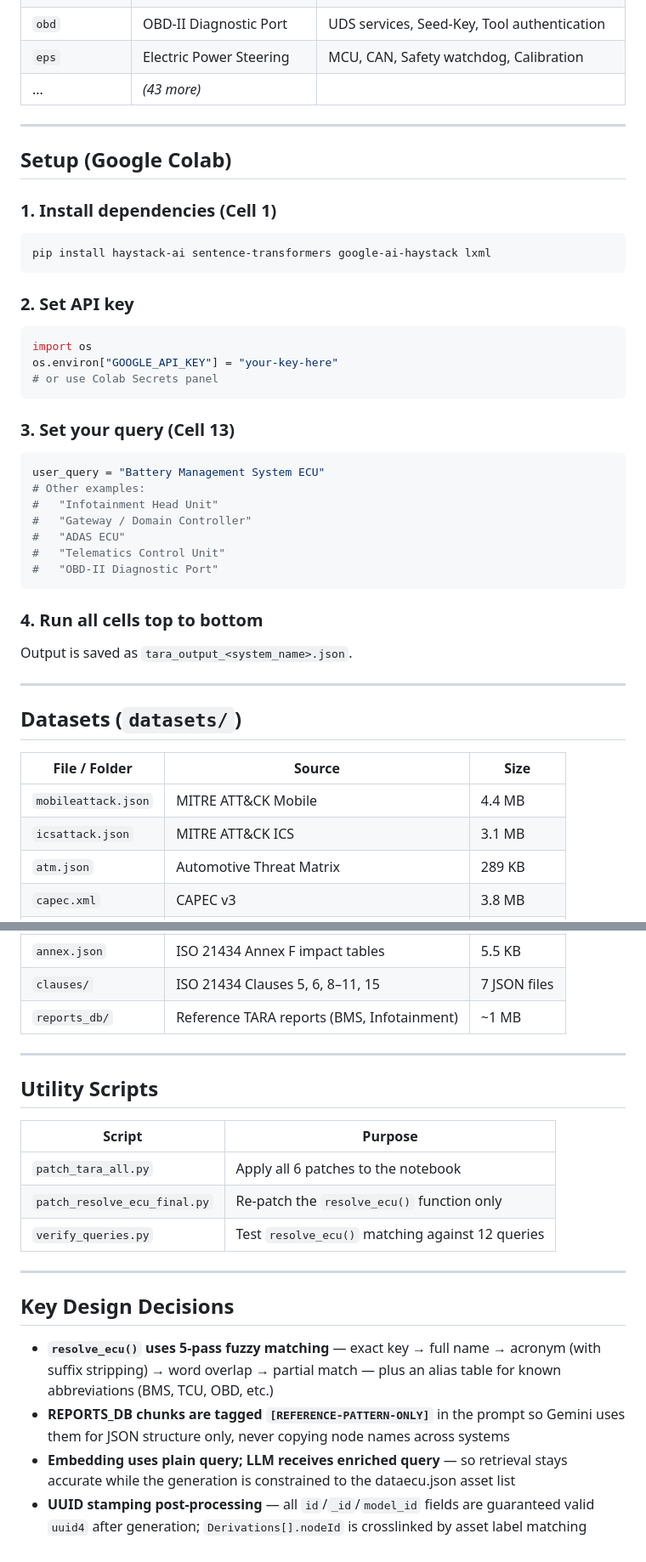
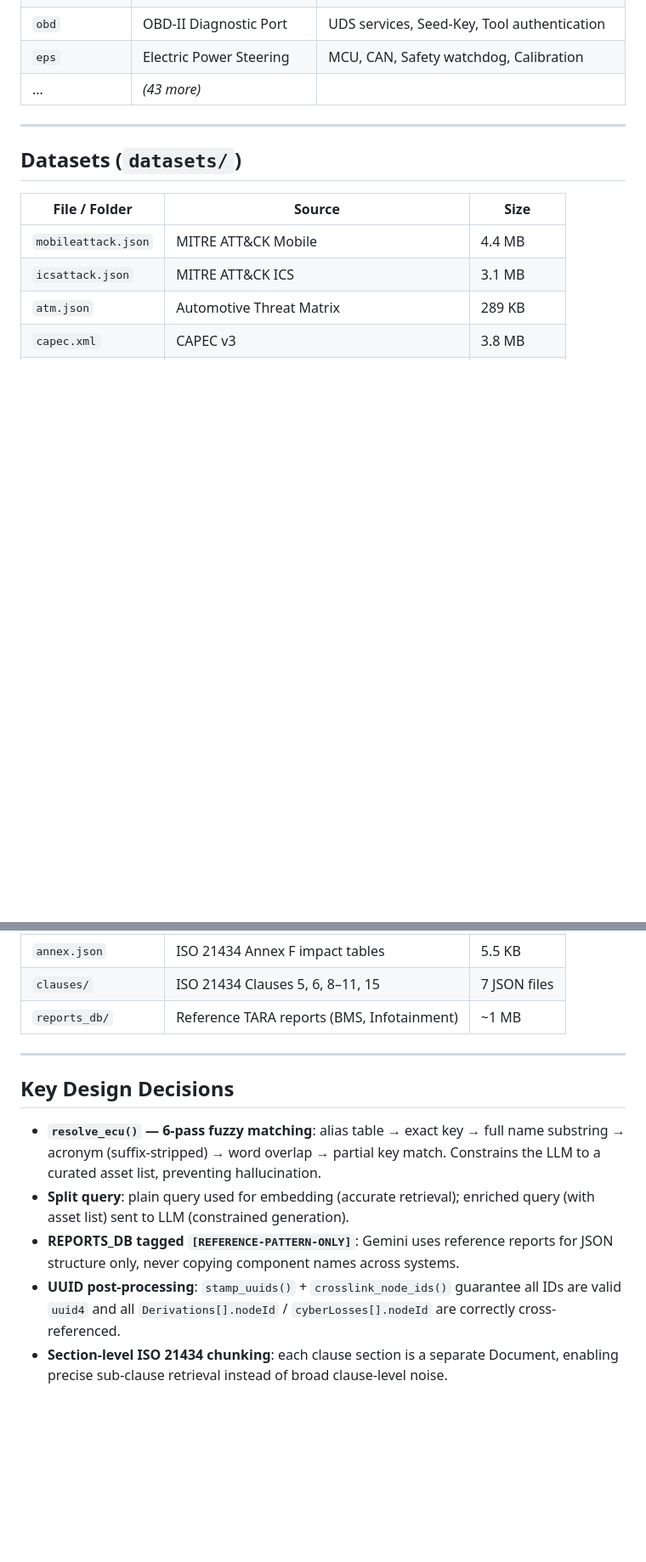
Before and after one commit to RoystonV/rag_fucy_test, a Markdown page: rag_tara_gen/README.md, 2 parts joined by grey strips. Shown at 85% size. Drawn GitHub-style; blank space fills up the shorter version.

````diff
--- a/rag_tara_gen/README.md
+++ b/rag_tara_gen/README.md
@@ -119,37 +172,6 @@ user_query ("Battery Management System ECU")
 
 ---
 
-## Setup (Google Colab)
-
-### 1. Install dependencies (Cell 1)
-```bash
-pip install haystack-ai sentence-transformers google-ai-haystack lxml
-```
-
-### 2. Set API key
-```python
-import os
-os.environ["GOOGLE_API_KEY"] = "your-key-here"
-# or use Colab Secrets panel
-```
-
-### 3. Set your query (Cell 13)
-```python
-user_query = "Battery Management System ECU"
-# Other examples:
-#   "Infotainment Head Unit"
-#   "Gateway / Domain Controller"
-#   "ADAS ECU"
-#   "Telematics Control Unit"
-#   "OBD-II Diagnostic Port"
-```
-
-### 4. Run all cells top to bottom
-
-Output is saved as `tara_output_<system_name>.json`.
-
----
-
 ## Datasets (`datasets/`)
 
 | File / Folder | Source | Size |
@@ -166,19 +188,10 @@ Output is saved as `tara_output_<system_name>.json`.
 
 ---
 
-## Utility Scripts
-
-| Script | Purpose |
-|--------|---------|
-| `patch_tara_all.py` | Apply all 6 patches to the notebook |
-| `patch_resolve_ecu_final.py` | Re-patch the `resolve_ecu()` function only |
-| `verify_queries.py` | Test `resolve_ecu()` matching against 12 queries |
-
----
-
 ## Key Design Decisions
 
-- **`resolve_ecu()` uses 5-pass fuzzy matching** — exact key → full name → acronym (with suffix stripping) → word overlap → partial match — plus an alias table for known abbreviations (BMS, TCU, OBD, etc.)
-- **REPORTS_DB chunks are tagged `[REFERENCE-PATTERN-ONLY]`** in the prompt so Gemini uses them for JSON structure only, never copying node names across systems
-- **Embedding uses plain query; LLM receives enriched query** — so retrieval stays accurate while the generation is constrained to the dataecu.json asset list
-- **UUID stamping post-processing** — all `id`/`_id`/`model_id` fields are guaranteed valid `uuid4` after generation; `Derivations[].nodeId` is crosslinked by asset label matching
+- **`resolve_ecu()` — 6-pass fuzzy matching**: alias table → exact key → full name substring → acronym (suffix-stripped) → word overlap → partial key match. Constrains the LLM to a curated asset list, preventing hallucination.
+- **Split query**: plain query used for embedding (accurate retrieval); enriched query (with asset list) sent to LLM (constrained generation).
+- **REPORTS_DB tagged `[REFERENCE-PATTERN-ONLY]`**: Gemini uses reference reports for JSON structure only, never copying component names across systems.
+- **UUID post-processing**: `stamp_uuids()` + `crosslink_node_ids()` guarantee all IDs are valid `uuid4` and all `Derivations[].nodeId` / `cyberLosses[].nodeId` are correctly cross-referenced.
+- **Section-level ISO 21434 chunking**: each clause section is a separate Document, enabling precise sub-clause retrieval instead of broad clause-level noise.
````
Also changed, not shown: other parts of rag_tara_gen/README.md (+58 -5 lines).
